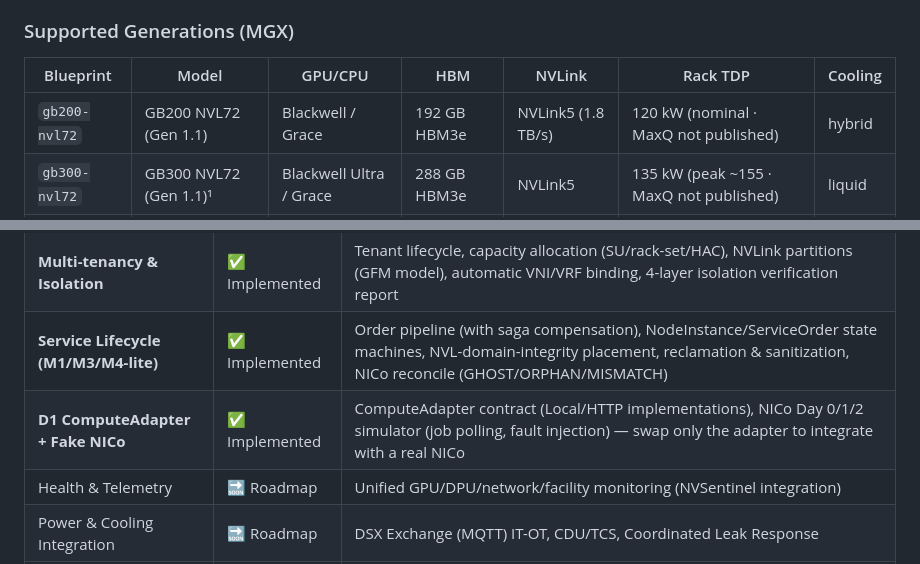
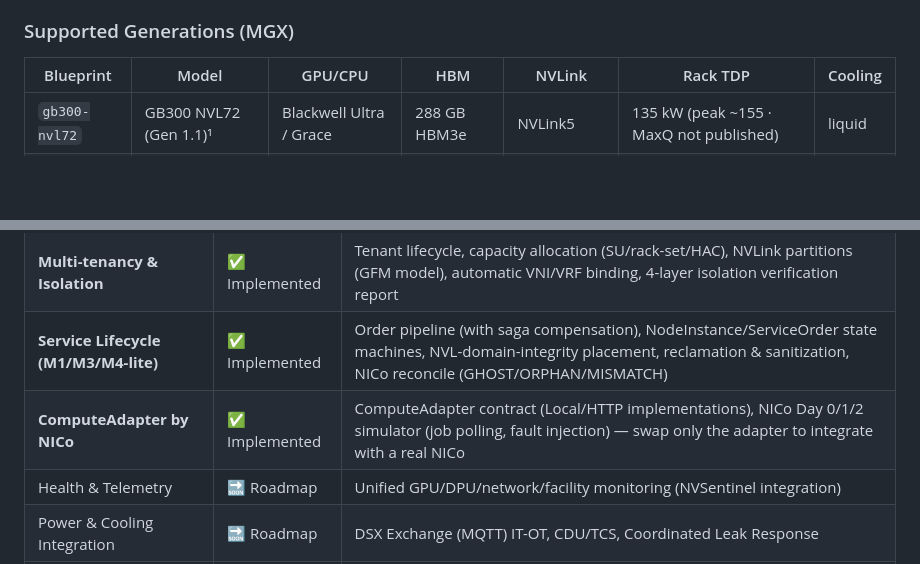
Before and after one commit to cscw95/NeoCloud-Control-Plane, a Markdown page: README.md, 2 parts joined by grey strips. Rendered like a GitHub page; blank space fills up the shorter version.

```diff
--- a/README.md
+++ b/README.md
@@ -8,7 +8,6 @@ Rubin**). Two NVIDIA reference documents are codified into its data model and AP
 
 | Blueprint | Model | GPU/CPU | HBM | NVLink | Rack TDP | Cooling |
 |---|---|---|---|---|---|---|
-| `gb200-nvl72` | GB200 NVL72 (Gen 1.1) | Blackwell / Grace | 192 GB HBM3e | NVLink5 (1.8 TB/s) | 120 kW (nominal · MaxQ not published) | hybrid |
 | `gb300-nvl72` | GB300 NVL72 (Gen 1.1)¹ | Blackwell Ultra / Grace | 288 GB HBM3e | NVLink5 | 135 kW (peak ~155 · MaxQ not published) | liquid |
 | `vr-nvl72` | Vera Rubin NVL72 (Gen 1.2) | Rubin / Vera | 288 GB HBM4 | NVLink6 (3.6 TB/s) | 227 kW (MaxP 227 · MaxQ 187) | liquid |
 
@@ -25,7 +24,7 @@ Rubin**). Two NVIDIA reference documents are codified into its data model and AP
 | **Inventory & Topology** | ✅ Implemented | AI Factory ▸ Block ▸ DU ▸ SU ▸ Rack (NVL72) ▸ Tray ▸ GPU/CPU/DPU expansion, capacity/power aggregation, blueprint-based SU provisioning, MaxQ/MaxP power policies |
 | **Multi-tenancy & Isolation** | ✅ Implemented | Tenant lifecycle, capacity allocation (SU/rack-set/HAC), NVLink partitions (GFM model), automatic VNI/VRF binding, 4-layer isolation verification report |
 | **Service Lifecycle (M1/M3/M4-lite)** | ✅ Implemented | Order pipeline (with saga compensation), NodeInstance/ServiceOrder state machines, NVL-domain-integrity placement, reclamation & sanitization, NICo reconcile (GHOST/ORPHAN/MISMATCH) |
-| **D1 ComputeAdapter + Fake NICo** | ✅ Implemented | ComputeAdapter contract (Local/HTTP implementations), NICo Day 0/1/2 simulator (job polling, fault injection) — swap only the adapter to integrate with a real NICo |
+| **ComputeAdapter by NICo** | ✅ Implemented | ComputeAdapter contract (Local/HTTP implementations), NICo Day 0/1/2 simulator (job polling, fault injection) — swap only the adapter to integrate with a real NICo |
 | Health & Telemetry | 🔜 Roadmap | Unified GPU/DPU/network/facility monitoring (NVSentinel integration) |
 | Power & Cooling Integration | 🔜 Roadmap | DSX Exchange (MQTT) IT-OT, CDU/TCS, Coordinated Leak Response |
 | Billing & Metering | 🔜 Roadmap | Per-tenant usage metering and billing (NeoCloud revenue layer) |
```
